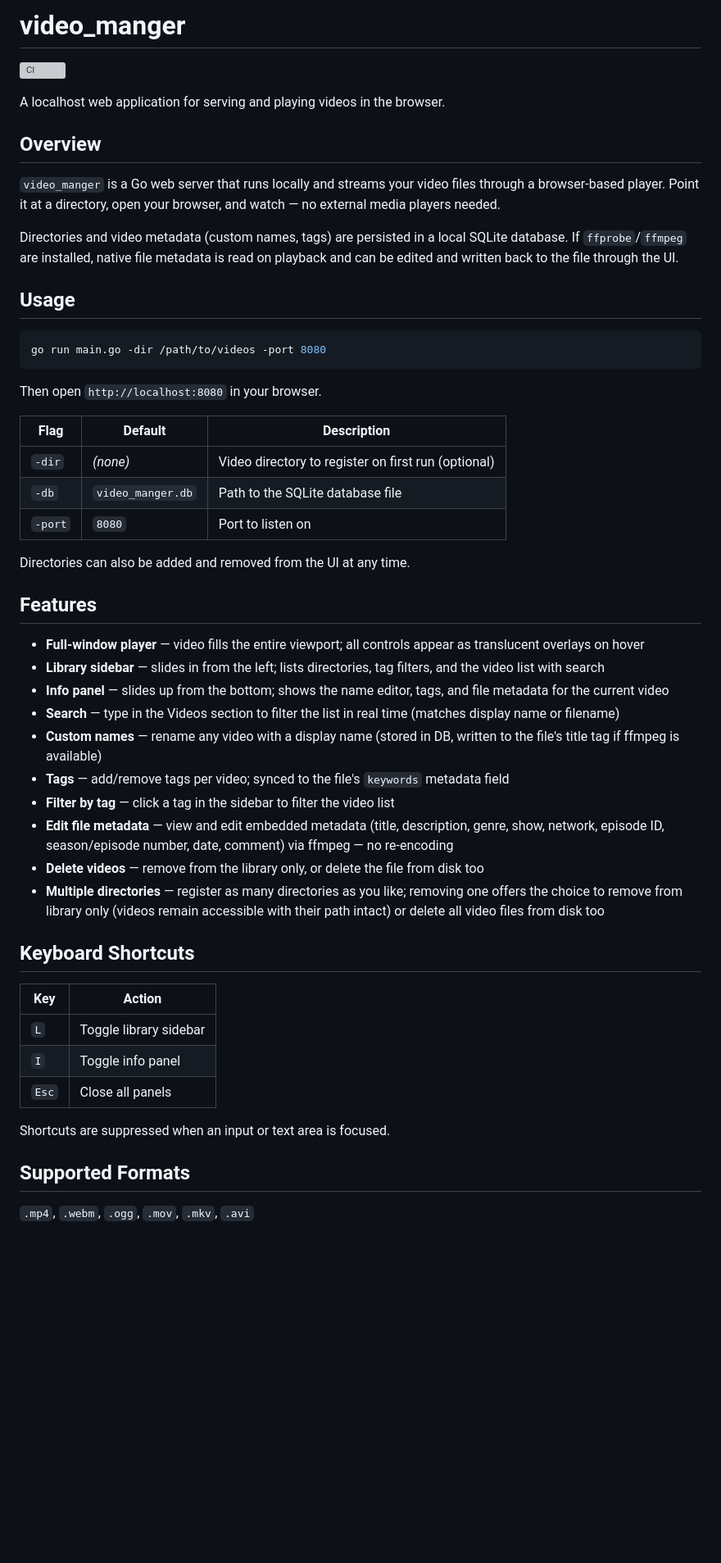
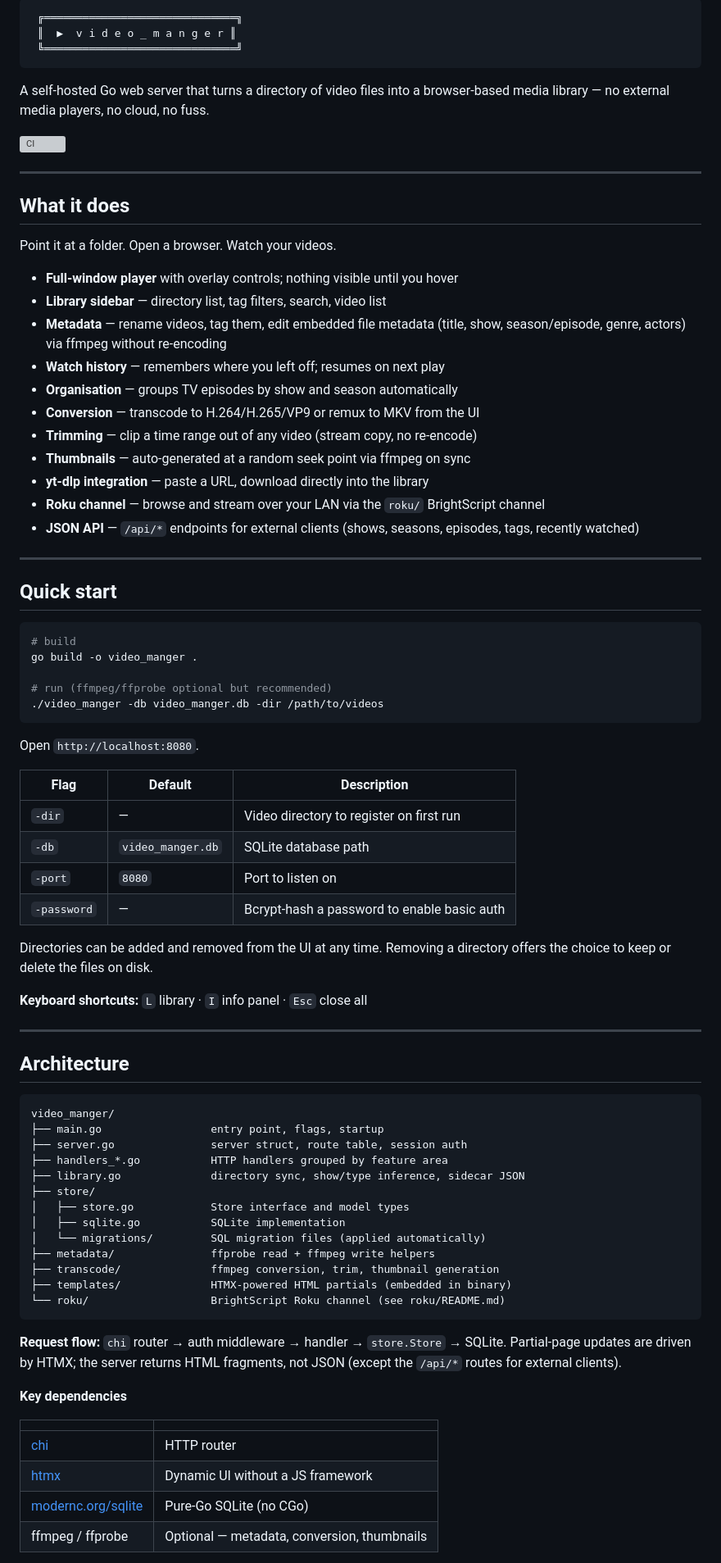
Before and after one commit to maxgarvey/video_manger, a Markdown page: README.md, the part around one of its changes. Shown at 82% size. Rendered like a GitHub page; blank space fills up the shorter version; grey boxes are pictures that could not be loaded.

Commit message:
Rewrite README: ascii art header, overview, quick start, architecture
Consolidates the feature list, removes redundant sections (Supported
Formats, Keyboard Shortcuts table, Stack table duplicated inline),
adds Roku channel and JSON API to the feature summary, and updates
the architecture tree to reflect the current file layout.

Co-Authored-By: Claude Sonnet 4.6 <noreply@anthropic.com>

````diff
--- a/README.md
+++ b/README.md
@@ -1,55 +1,88 @@
-# video_manger
+```
+ ╔══════════════════════════════╗
+ ║  ▶  v i d e o _ m a n g e r ║
+ ╚══════════════════════════════╝
+```
+
+A self-hosted Go web server that turns a directory of video files into a
+browser-based media library — no external media players, no cloud, no fuss.
 
 [![CI](https://github.com/maxgarvey/video_manger/actions/workflows/ci.yml/badge.svg)](https://github.com/maxgarvey/video_manger/actions/workflows/ci.yml)
 
-A localhost web application for serving and playing videos in the browser.
+---
 
-## Overview
+## What it does
 
-`video_manger` is a Go web server that runs locally and streams your video files through a browser-based player. Point it at a directory, open your browser, and watch — no external media players needed.
+Point it at a folder. Open a browser. Watch your videos.
 
-Directories and video metadata (custom names, tags) are persisted in a local SQLite database. If `ffprobe`/`ffmpeg` are installed, native file metadata is read on playback and can be edited and written back to the file through the UI.
+- **Full-window player** with overlay controls; nothing visible until you hover
+- **Library sidebar** — directory list, tag filters, search, video list
+- **Metadata** — rename videos, tag them, edit embedded file metadata (title, show, season/episode, genre, actors) via ffmpeg without re-encoding
+- **Watch history** — remembers where you left off; resumes on next play
+- **Organisation** — groups TV episodes by show and season automatically
+- **Conversion** — transcode to H.264/H.265/VP9 or remux to MKV from the UI
+- **Trimming** — clip a time range out of any video (stream copy, no re-encode)
+- **Thumbnails** — auto-generated at a random seek point via ffmpeg on sync
+- **yt-dlp integration** — paste a URL, download directly into the library
+- **Roku channel** — browse and stream over your LAN via the `roku/` BrightScript channel
+- **JSON API** — `/api/*` endpoints for external clients (shows, seasons, episodes, tags, recently watched)
 
-## Usage
+---
+
+## Quick start
 
 ```bash
-go run main.go -dir /path/to/videos -port 8080
+# build
+go build -o video_manger .
+
+# run (ffmpeg/ffprobe optional but recommended)
+./video_manger -db video_manger.db -dir /path/to/videos
 ```
 
-Then open `http://localhost:8080` in your browser.
+Open `http://localhost:8080`.
 
 | Flag | Default | Description |
 |------|---------|-------------|
-| `-dir` | _(none)_ | Video directory to register on first run (optional) |
-| `-db` | `video_manger.db` | Path to the SQLite database file |
+| `-dir` | — | Video directory to register on first run |
+| `-db` | `video_manger.db` | SQLite database path |
 | `-port` | `8080` | Port to listen on |
+| `-password` | — | Bcrypt-hash a password to enable basic auth |
 
-Directories can also be added and removed from the UI at any time.
+Directories can be added and removed from the UI at any time. Removing a
+directory offers the choice to keep or delete the files on disk.
 
-## Features
+**Keyboard shortcuts:** `L` library · `I` info panel · `Esc` close all
 
-- **Full-window player** — video fills the entire viewport; all controls appear as translucent overlays on hover
-- **Library sidebar** — slides in from the left; lists directories, tag filters, and the video list with search
-- **Info panel** — slides up from the bottom; shows the name editor, tags, and file metadata for the current video
-- **Search** — type in the Videos section to filter the list in real time (matches display name or filename)
-- **Custom names** — rename any video with a display name (stored in DB, written to the file's title tag if ffmpeg is available)
-- **Tags** — add/remove tags per video; synced to the file's `keywords` metadata field
-- **Filter by tag** — click a tag in the sidebar to filter the video list
-- **Edit file metadata** — view and edit embedded metadata (title, description, genre, show, network, episode ID, season/episode number, date, comment) via ffmpeg — no re-encoding
-- **Delete videos** — remove from the library only, or delete the file from disk too
-- **Multiple directories** — register as many directories as you like; removing one offers the choice to remove from library only (videos remain accessible with their path intact) or delete all video files from disk too
+---
 
-## Keyboard Shortcuts
+## Architecture
 
-| Key | Action |
-|-----|--------|
-| `L` | Toggle library sidebar |
-| `I` | Toggle info panel |
-| `Esc` | Close all panels |
+```
+video_manger/
+├── main.go                 entry point, flags, startup
+├── server.go               server struct, route table, session auth
+├── handlers_*.go           HTTP handlers grouped by feature area
+├── library.go              directory sync, show/type inference, sidecar JSON
+├── store/
+│   ├── store.go            Store interface and model types
+│   ├── sqlite.go           SQLite implementation
+│   └── migrations/         SQL migration files (applied automatically)
+├── metadata/               ffprobe read + ffmpeg write helpers
+├── transcode/              ffmpeg conversion, trim, thumbnail generation
+├── templates/              HTMX-powered HTML partials (embedded in binary)
+└── roku/                   BrightScript Roku channel (see roku/README.md)
+```
 
-Shortcuts are suppressed when an input or text area is focused.
+**Request flow:** `chi` router → auth middleware → handler → `store.Store` →
+SQLite. Partial-page updates are driven by HTMX; the server returns HTML
+fragments, not JSON (except the `/api/*` routes for external clients).
 
-## Supported Formats
+**Key dependencies**
 
-`.mp4`, `.webm`, `.ogg`, `.mov`, `.mkv`, `.avi`
+| | |
+|---|---|
+| [chi](https://github.com/go-chi/chi) | HTTP router |
+| [htmx](https://htmx.org) | Dynamic UI without a JS framework |
+| [modernc.org/sqlite](https://pkg.go.dev/modernc.org/sqlite) | Pure-Go SQLite (no CGo) |
+| ffmpeg / ffprobe | Optional — metadata, conversion, thumbnails |
 
````
Also changed, not shown: other parts of README.md (+2 -40 lines).
